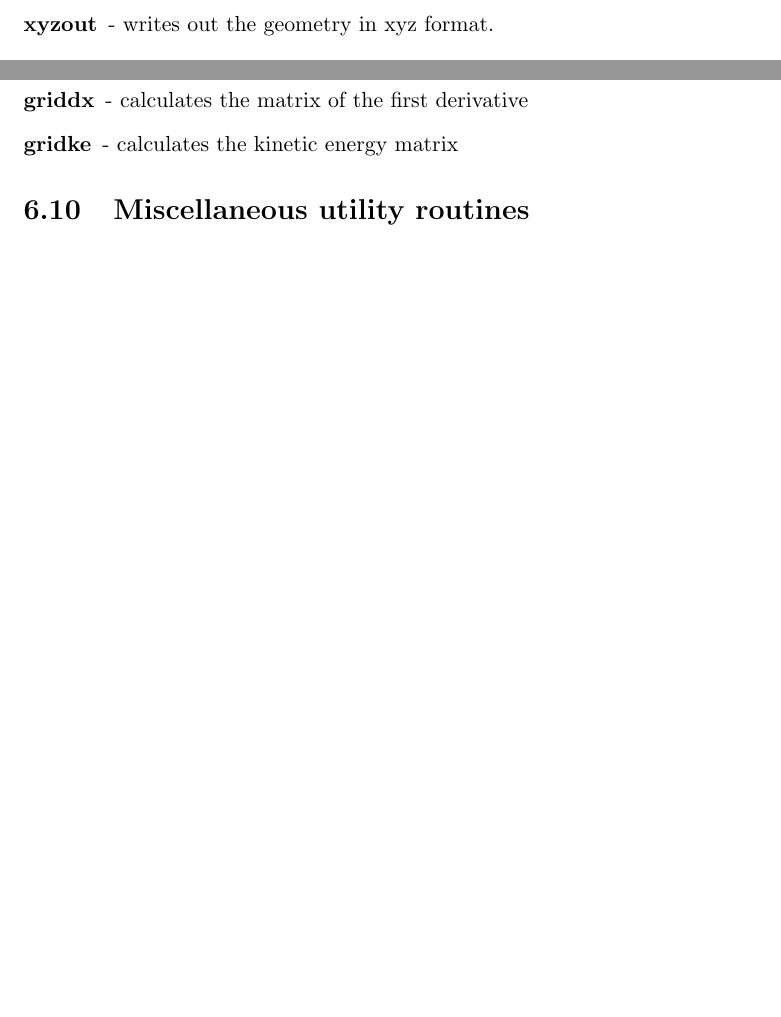
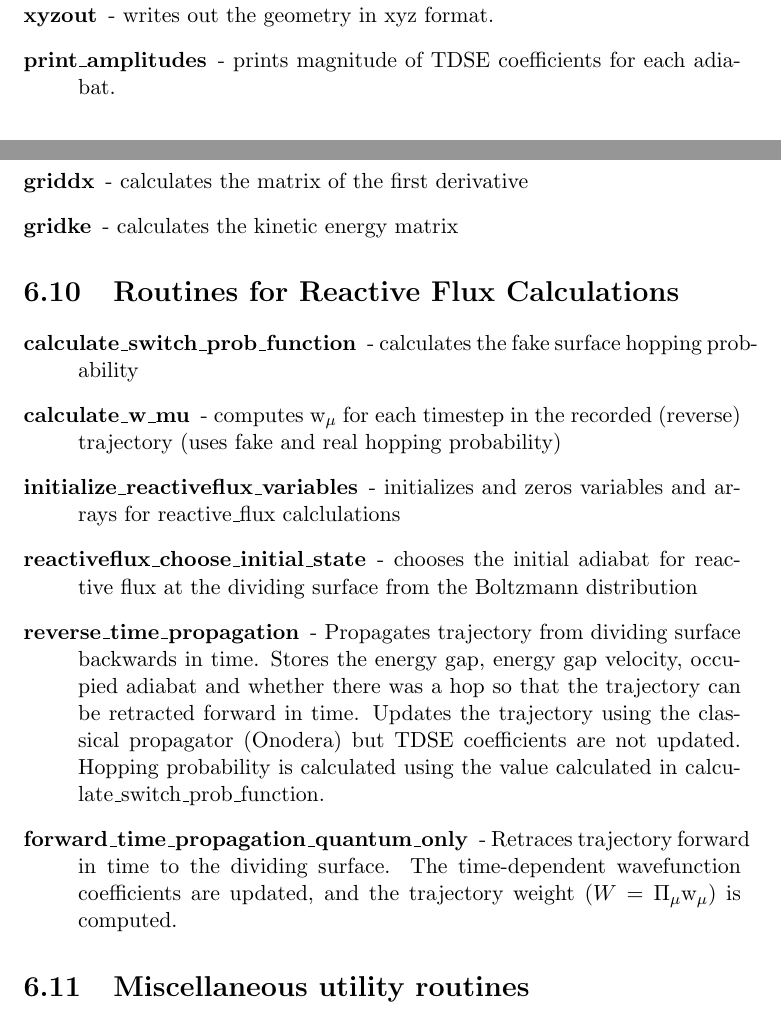
Before and after one commit to shsgroup/pcet5, a LaTeX book (docs/tex/PCET_5_manual.tex): two parts of pages 55 and 58 of 60 before the commit and two parts of pages 56 and 58 of 61 after it, joined at a grey line, cut so that both start at the same text, the shorter picture padded with empty space. Compiled offline with pdfLaTeX.

Commit message:
Added subroutines and descriptions to chapter 6 of the manul.

```diff
--- a/docs/tex/PCET_5_manual.tex
+++ b/docs/tex/PCET_5_manual.tex
@@ -2339,6 +2339,7 @@ and contain the input and output files.
 \item[{\tw\bf prnsol}] - writes out the solvated energy profiles
 \item[{\tw\bf wfnprt}] - writes out the vibrational wavefunctions
 \item[{\tw\bf xyzout}] - writes out the geometry in xyz format.
+\item[{\tw\bf print\_amplitudes}] - prints magnitude of TDSE coefficients for each adiabat.
 \end{description}
 
 %
@@ -2410,6 +2411,16 @@ and contain the input and output files.
 \item[{\tw\bf gridke}] - calculates the kinetic energy matrix
 \end{description}
 
+\section{Routines for Reactive Flux Calculations}
+\begin{description}
+\item[{\tw\bf calculate\_switch\_prob\_function}] - calculates the fake surface hopping probability
+\item[{\tw\bf calculate\_w\_mu}] - computes $\rm{w}_\mu$ for each timestep in the recorded (reverse) trajectory (uses fake and real hopping probability)
+\item[{\tw\bf initialize\_reactiveflux\_variables}] - initializes and zeros variables and arrays for reactive\_flux calclulations
+\item[{\tw\bf reactiveflux\_choose\_initial\_state}] - chooses the initial adiabat for reactive flux at the dividing surface from the Boltzmann distribution
+\item[{\tw\bf reverse\_time\_propagation}] - Propagates trajectory from dividing surface backwards in time.  Stores the energy gap, energy gap velocity, occupied adiabat and whether there was a hop so that the trajectory can be retracted forward in time.  Updates the trajectory using the classical propagator (Onodera) but TDSE coefficients are not updated.  Hopping probability is calculated using the value calculated in calculate\_switch\_prob\_function.
+\item[{\tw\bf forward\_time\_propagation\_quantum\_only}] - Retraces trajectory forward in time to the dividing surface.  The time-dependent wavefunction coefficients are updated, and the trajectory weight ($W = \Pi_\mu \rm{w}_\mu$) is computed.
+\end{description}
+
 %
 \section{Miscellaneous utility routines}
 \begin{description}
```
